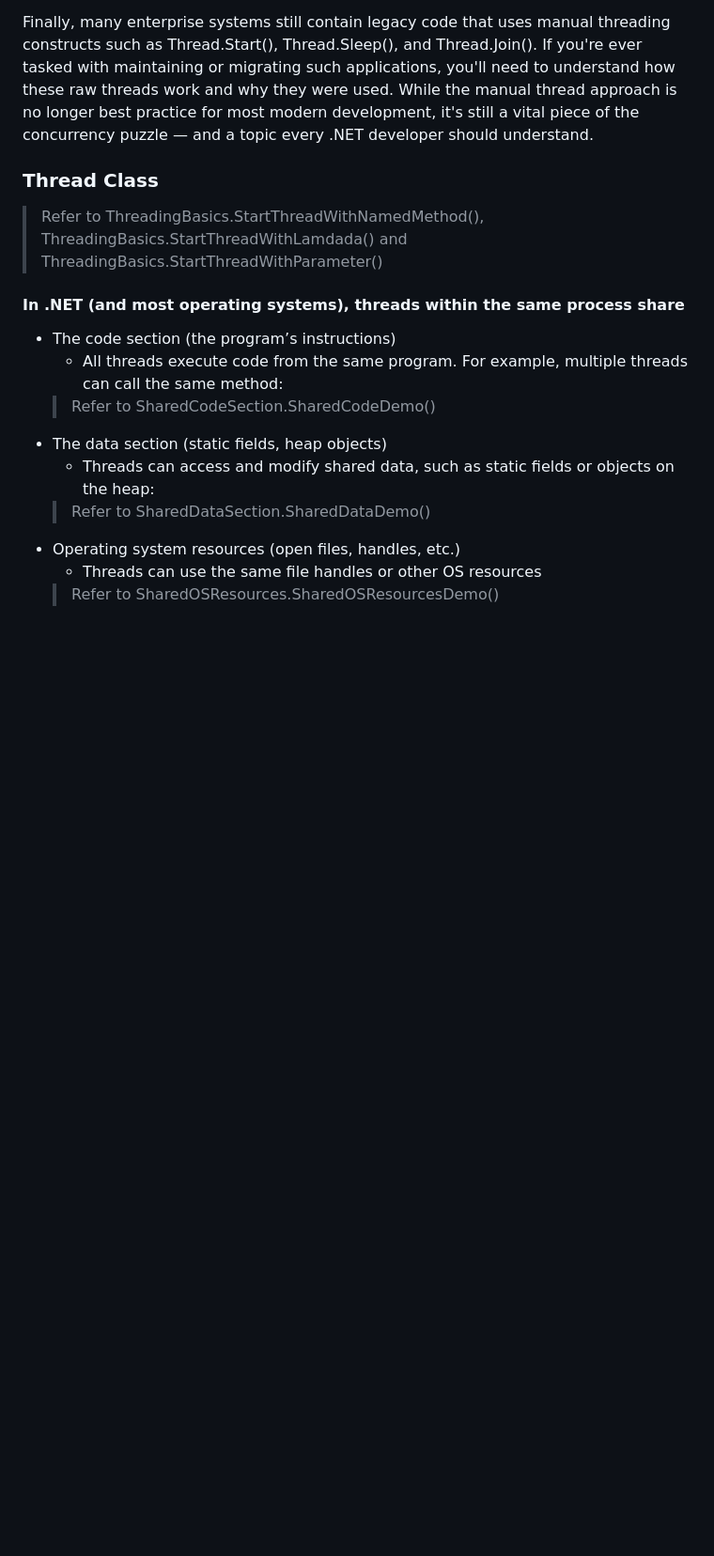
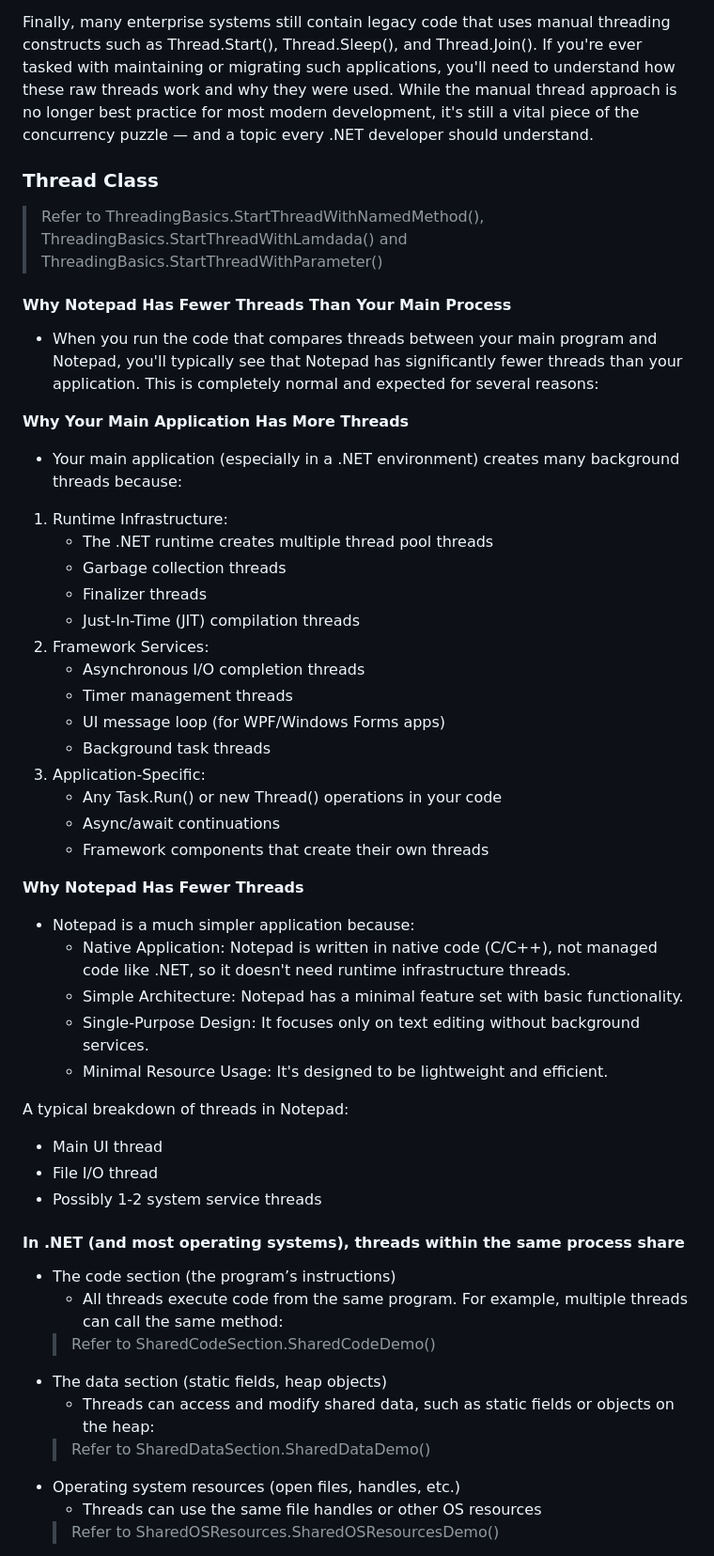
Before and after one commit to manojkumar-jmp/explore-async, a Markdown page: docs/MODULE-1.md, the part around the change. Shown at 94% size. Rendered like a GitHub page; blank space fills up the shorter version.

```diff
--- a/docs/MODULE-1.md
+++ b/docs/MODULE-1.md
@@ -73,6 +73,39 @@ Finally, many enterprise systems still contain legacy code that uses manual thre
 ### Thread Class
 
 > Refer to ThreadingBasics.StartThreadWithNamedMethod(), ThreadingBasics.StartThreadWithLamdada() and ThreadingBasics.StartThreadWithParameter()
+
+#### Why Notepad Has Fewer Threads Than Your Main Process
+
+- When you run the code that compares threads between your main program and Notepad, you'll typically see that Notepad has significantly fewer threads than your application. This is completely normal and expected for several reasons:
+
+**Why Your Main Application Has More Threads**
+- Your main application (especially in a .NET environment) creates many background threads because:
+1.	Runtime Infrastructure:
+    - The .NET runtime creates multiple thread pool threads
+    - Garbage collection threads
+    - Finalizer threads
+    - Just-In-Time (JIT) compilation threads
+2. Framework Services:
+   - Asynchronous I/O completion threads
+   - Timer management threads
+   - UI message loop (for WPF/Windows Forms apps)
+   - Background task threads
+3.	Application-Specific:
+    - Any Task.Run() or new Thread() operations in your code
+    - Async/await continuations
+    - Framework components that create their own threads
+
+**Why Notepad Has Fewer Threads**
+- Notepad is a much simpler application because:
+    - Native Application: Notepad is written in native code (C/C++), not managed code like .NET, so it doesn't need runtime infrastructure threads.
+    - Simple Architecture: Notepad has a minimal feature set with basic functionality.
+    - Single-Purpose Design: It focuses only on text editing without background services.
+    - Minimal Resource Usage: It's designed to be lightweight and efficient.
+
+A typical breakdown of threads in Notepad:
+ - Main UI thread
+ - File I/O thread
+ - Possibly 1-2 system service threads
 
 #### In .NET (and most operating systems), threads within the same process share
  - The code section (the program’s instructions)
```
